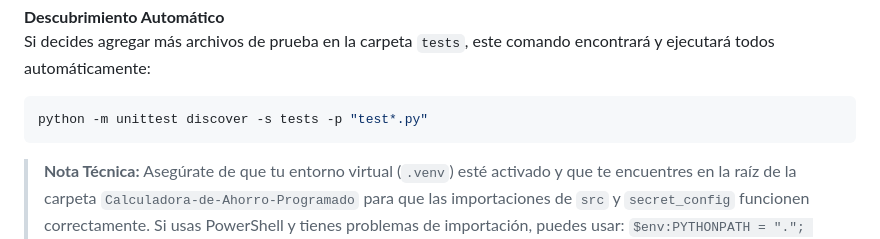
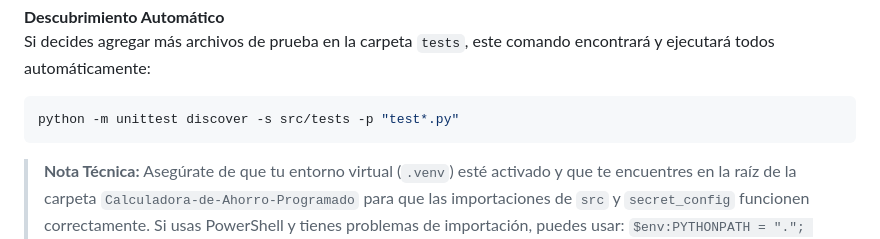
Before and after one commit to Salas18/Calculadora-de-Ahorro-Programado, a Markdown page: README.md, the part around the change. Drawn GitHub-style.

````diff
--- a/README.md
+++ b/README.md
@@ -274,7 +274,7 @@ python -m unittest -v tests.test_db
 **Descubrimiento Automático**
 Si decides agregar más archivos de prueba en la carpeta `tests`, este comando encontrará y ejecutará todos automáticamente:
 ```powershell
-python -m unittest discover -s tests -p "test*.py"
+python -m unittest discover -s src/tests -p "test*.py"
 ```
 
 > **Nota Técnica:** Asegúrate de que tu entorno virtual (`.venv`) esté activado y que te encuentres en la raíz de la carpeta `Calculadora-de-Ahorro-Programado` para que las importaciones de `src` y `secret_config` funcionen correctamente. Si usas PowerShell y tienes problemas de importación, puedes usar: `$env:PYTHONPATH = "."; python -m unittest tests.test_db`
````
